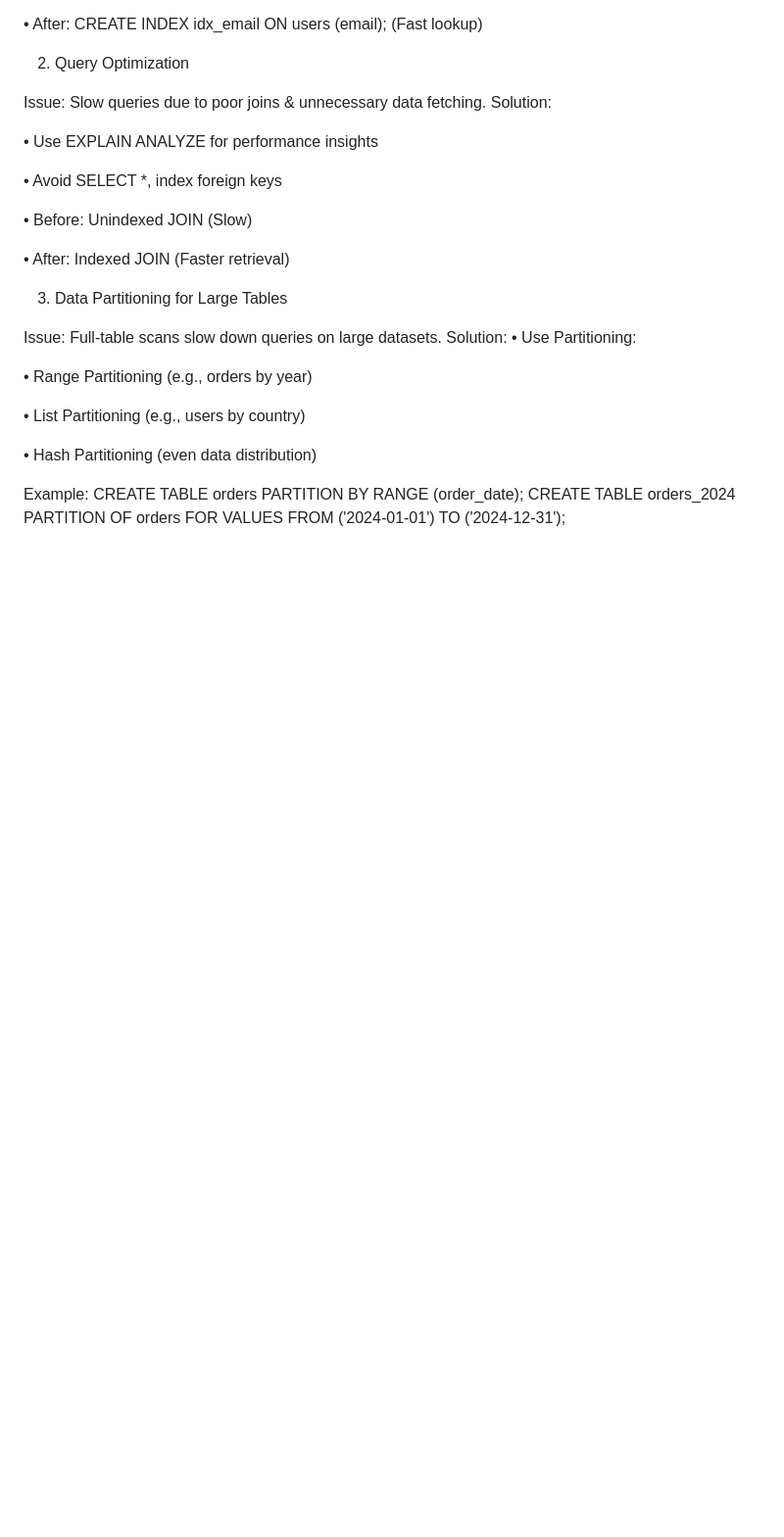
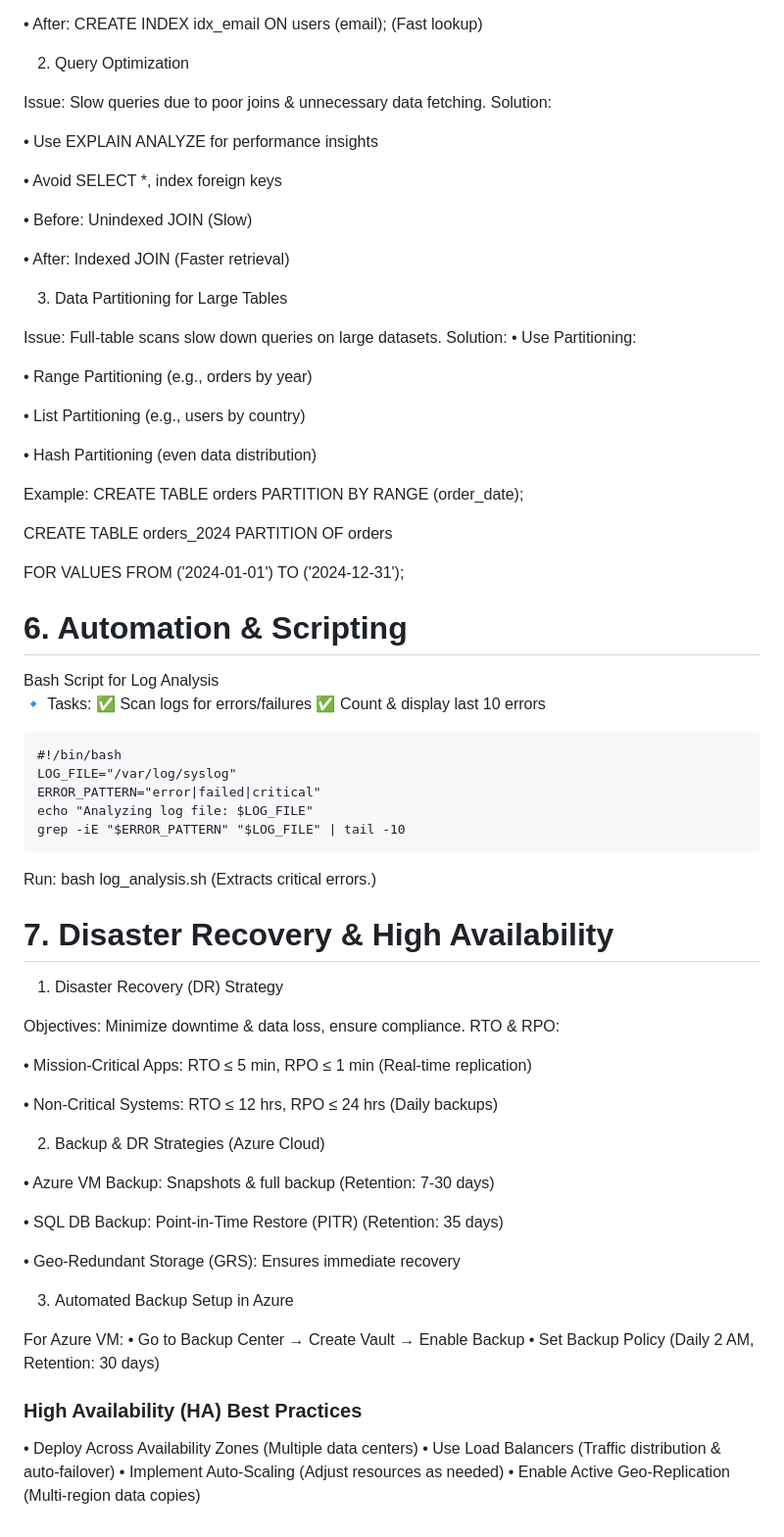
Before and after one commit to yatindra-krishna/Liaplus-ai, a Markdown page: README.md, the part around the change. Shown at 98% size. GitHub-like rendering; blank space fills up the shorter version.

```diff
--- a/README.md
+++ b/README.md
@@ -199,5 +199,54 @@ Security Risks in DevOps & Mitigation
 
 Example:
  CREATE TABLE orders PARTITION BY RANGE (order_date);
+
  CREATE TABLE orders_2024 PARTITION OF orders
+
  FOR VALUES FROM ('2024-01-01') TO ('2024-12-31');
+
+ <h1>6. Automation & Scripting</h1>
+ Bash Script for Log Analysis
+
+🔹 Tasks:
+✅ Scan logs for errors/failures
+✅ Count & display last 10 errors
+
+ 	#!/bin/bash
+ 	LOG_FILE="/var/log/syslog"
+	ERROR_PATTERN="error|failed|critical"
+	echo "Analyzing log file: $LOG_FILE"
+	grep -iE "$ERROR_PATTERN" "$LOG_FILE" | tail -10
+
+ Run: bash log_analysis.sh (Extracts critical errors.)
+
+<h1>7. Disaster Recovery & High Availability</h1>
+
+1. Disaster Recovery (DR) Strategy
+
+Objectives: Minimize downtime & data loss, ensure compliance.
+ RTO & RPO:
+
+ • Mission-Critical Apps: RTO ≤ 5 min, RPO ≤ 1 min (Real-time replication)
+
+ • Non-Critical Systems: RTO ≤ 12 hrs, RPO ≤ 24 hrs (Daily backups)
+
+2. Backup & DR Strategies (Azure Cloud)
+
+ • Azure VM Backup: Snapshots & full backup (Retention: 7-30 days)
+
+ • SQL DB Backup: Point-in-Time Restore (PITR) (Retention: 35 days)
+
+ • Geo-Redundant Storage (GRS): Ensures immediate recovery
+
+3. Automated Backup Setup in Azure
+
+ For Azure VM:
+• Go to Backup Center → Create Vault → Enable Backup
+• Set Backup Policy (Daily 2 AM, Retention: 30 days)
+
+ <h3>High Availability (HA) Best Practices</h3>
+
+• Deploy Across Availability Zones (Multiple data centers)
+• Use Load Balancers (Traffic distribution & auto-failover)
+• Implement Auto-Scaling (Adjust resources as needed)
+• Enable Active Geo-Replication (Multi-region data copies)
```
